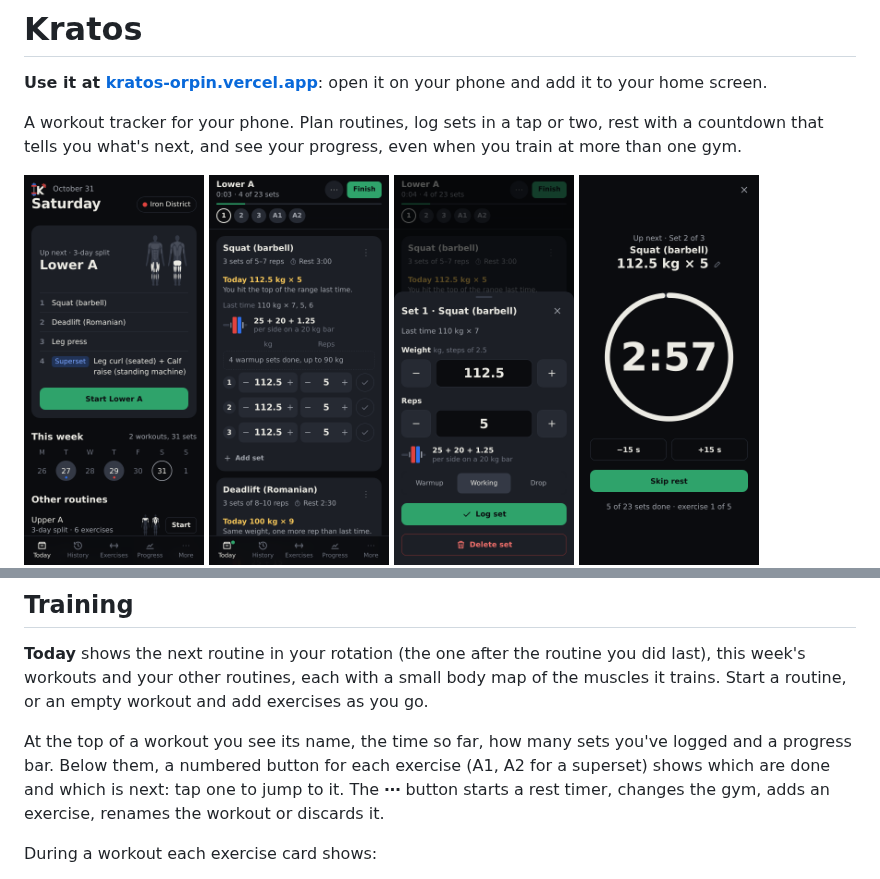
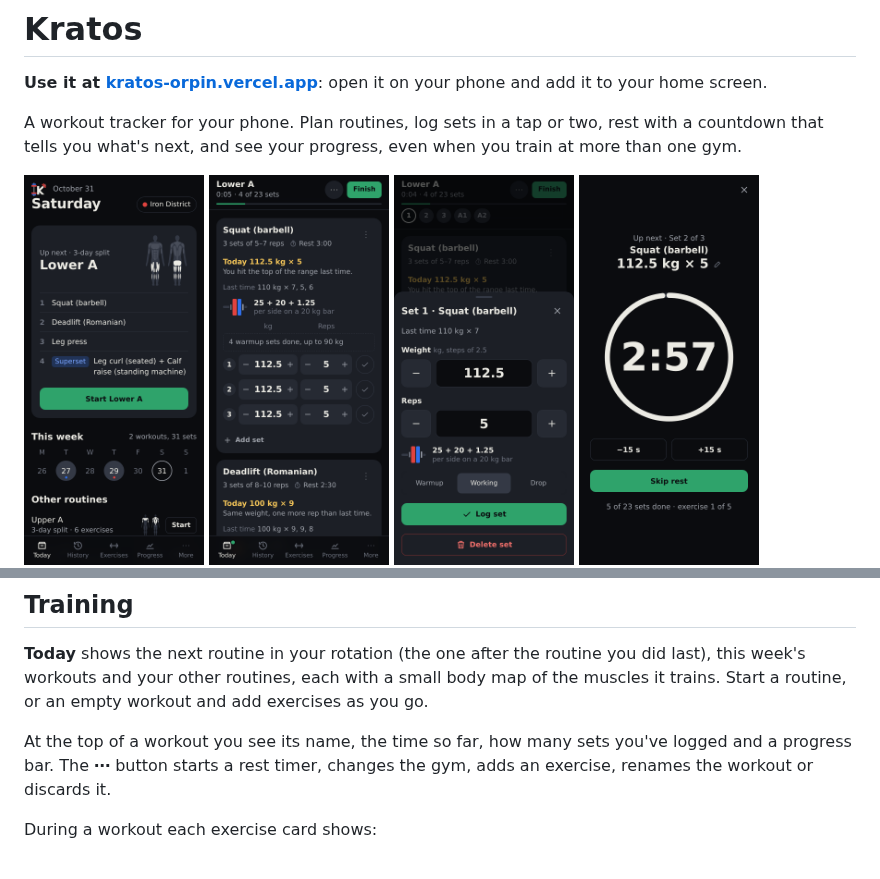
Before and after one commit to n03l/kratos, a Markdown page: README.md, 2 parts joined by grey strips. Rendered like a GitHub page; pictures changed too: docs/screenshots/workout.png.

```diff
--- a/README.md
+++ b/README.md
@@ -33,9 +33,8 @@ of workouts. **More → Erase all data** starts again from scratch.
 and your other routines, each with a small body map of the muscles it trains. Start a routine, or an empty workout
 and add exercises as you go.
 
-At the top of a workout you see its name, the time so far, how many sets you've logged and a progress bar. Below
-them, a numbered button for each exercise (A1, A2 for a superset) shows which are done and which is next: tap one to
-jump to it. The **⋯** button starts a rest timer, changes the gym, adds an exercise, renames the workout or discards it.
+At the top of a workout you see its name, the time so far, how many sets you've logged and a progress bar. The
+**⋯** button starts a rest timer, changes the gym, adds an exercise, renames the workout or discards it.
 
 During a workout each exercise card shows:
 
```
Also changed, not shown: 2 other files.
